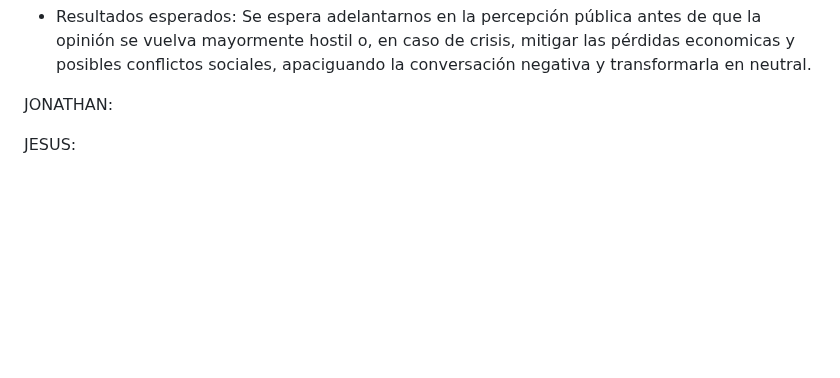
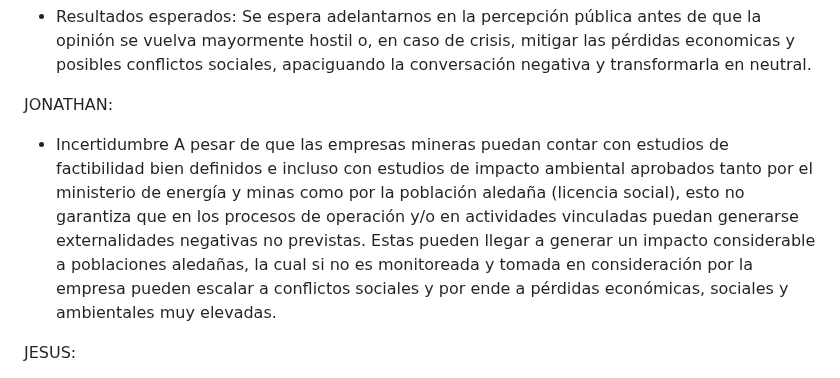
Before and after one commit to jomjac/ModelodeMachineLearning-PrevencionConflictosMinerosMediantePercepcionPublica, a Markdown page: 2. Análisis del Problema.md, the part around the change. Rendered like a GitHub page; blank space fills up the shorter version.

```diff
--- a/2. Análisis del Problema.md
+++ b/2. Análisis del Problema.md
@@ -66,6 +66,8 @@ ABI: - Incertidumbre: La percepción y opinión de los stakeholder y grupos de i
 - Resultados esperados: Se espera adelantarnos en la percepción pública antes de que la opinión se vuelva mayormente hostil o, en caso de crisis, mitigar las pérdidas economicas y posibles conflictos sociales, apaciguando la conversación negativa y transformarla en neutral.
 
 JONATHAN:
+- Incertidumbre
+A pesar de que las empresas mineras puedan contar con estudios de factibilidad bien definidos e incluso con estudios de impacto ambiental aprobados tanto por el ministerio de energía y minas como por la población aledaña (licencia social), esto no garantiza que en los procesos de operación y/o en actividades vinculadas puedan generarse externalidades negativas no previstas. Estas pueden llegar a generar un impacto considerable a poblaciones aledañas, la cual si no es monitoreada y tomada en consideración por la empresa pueden escalar a conflictos sociales y por ende a pérdidas económicas, sociales y ambientales muy elevadas.
 
 JESUS:
 - Incertidumbre
```
